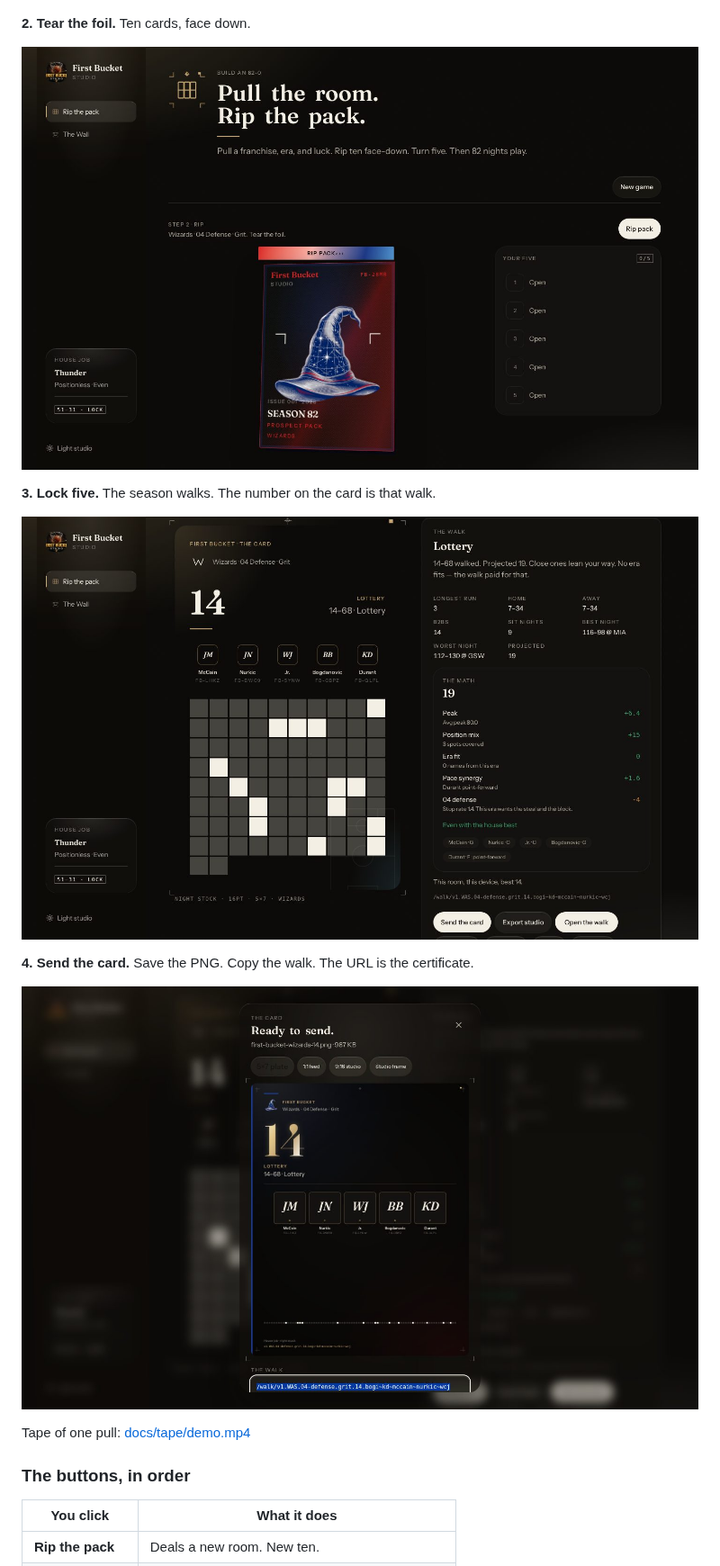
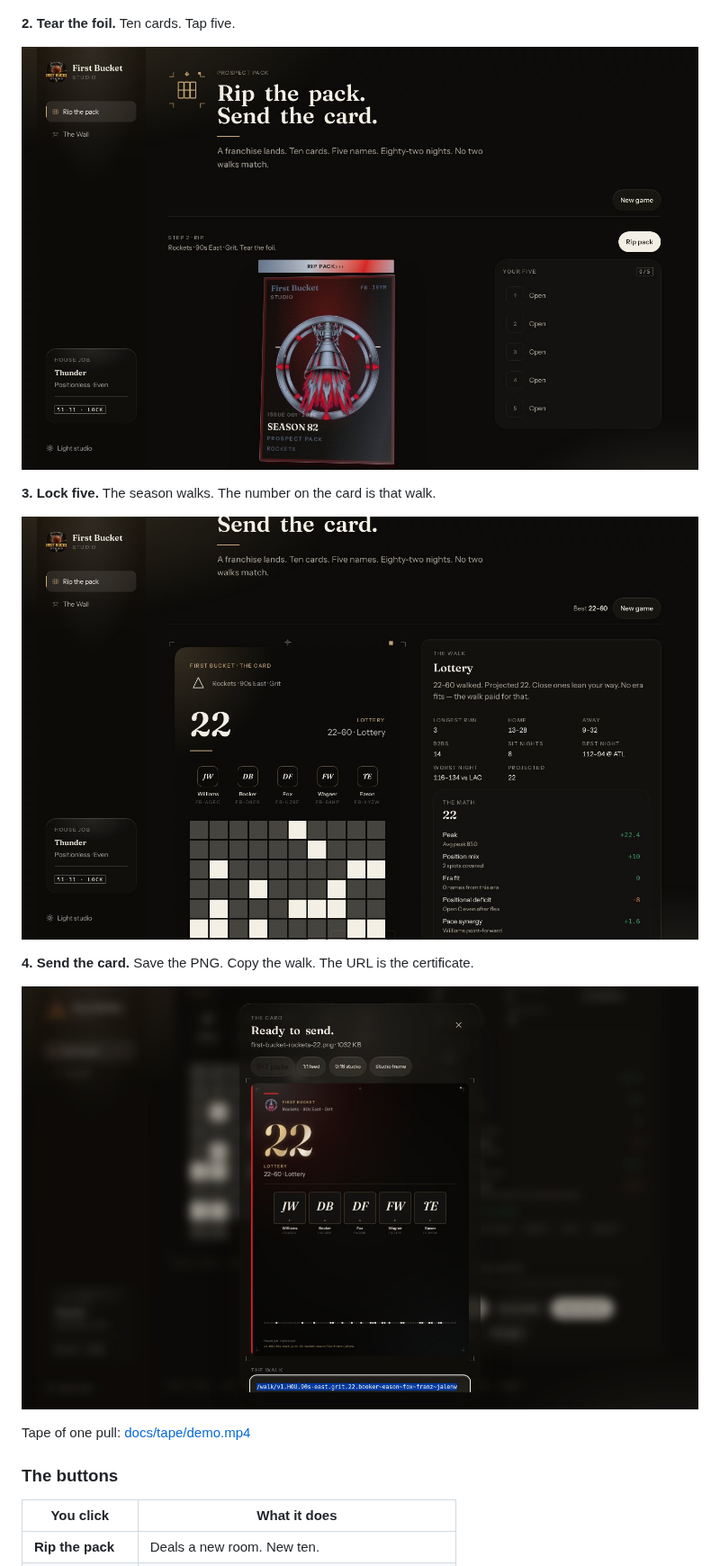
Before and after one commit to DigitalCurrensy/first-bucket-studios, a Markdown page: README.md, the part around one of its changes. Shown at 90% size. Drawn GitHub-style; pictures changed too: docs/stills/02-foil.jpg, docs/stills/03-result.jpg, docs/stills/04-tray.jpg.

Commit message:
How to play. The pack is live.
Private repo is first-bucket-studios (with an s). Stills and tape from a live Rockets 22 walk. Foil now turns the ten so the demo is not ten extra clicks.

```diff
--- a/README.md
+++ b/README.md
@@ -18,7 +22,7 @@ About ninety seconds.
 
 ![Home](docs/stills/01-home.jpg)
 
-**2. Tear the foil.** Ten cards, face down.
+**2. Tear the foil.** Ten cards. Tap five.
 
 ![Foil](docs/stills/02-foil.jpg)
 
@@ -32,7 +36,7 @@ About ninety seconds.
 
 Tape of one pull: [docs/tape/demo.mp4](docs/tape/demo.mp4)
 
-### The buttons, in order
+### The buttons
 
 | You click | What it does |
 | --- | --- |
```
Also changed, not shown: other parts of README.md (+10 -6 lines), HOW-TO-PLAY.md (added, +57 -0 lines), docs/stills/01-home.jpg, 5 other files.
